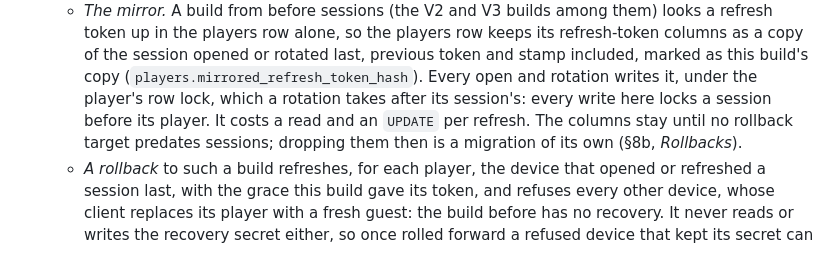
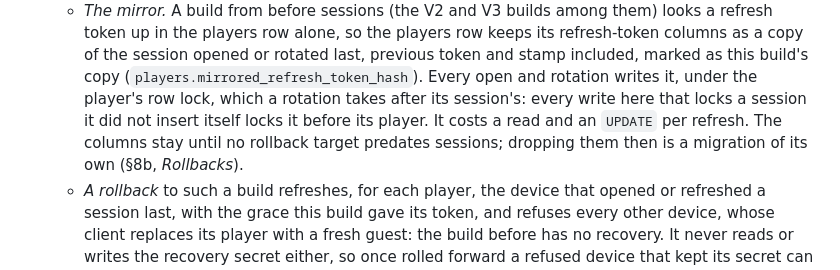
Before and after one commit to niktok1/would-you-rather, a Markdown page: CLAUDE.md, the part around the change. Rendered like a GitHub page.

```diff
--- a/CLAUDE.md
+++ b/CLAUDE.md
@@ -418,9 +418,10 @@ auth SDK, satisfying §2.
     up in the players row alone, so the players row keeps its refresh-token columns as a copy of the
     session opened or rotated last, previous token and stamp included, marked as this build's copy
     (`players.mirrored_refresh_token_hash`). Every open and rotation writes it, under the player's row
-    lock, which a rotation takes after its session's: every write here locks a session before its
-    player. It costs a read and an `UPDATE` per refresh. The columns stay until no rollback target
-    predates sessions; dropping them then is a migration of its own (§8b, *Rollbacks*).
+    lock, which a rotation takes after its session's: every write here that locks a session it did not
+    insert itself locks it before its player. It costs a read and an `UPDATE` per refresh. The columns
+    stay until no rollback target predates sessions; dropping them then is a migration of its own
+    (§8b, *Rollbacks*).
   - *A rollback* to such a build refreshes, for each player, the device that opened or refreshed a
     session last, with the grace this build gave its token, and refuses every other device, whose
     client replaces its player with a fresh guest: the build before has no recovery. It never reads
```
Also changed, not shown: NEXT-SESSION.md (+13 -1 lines).
